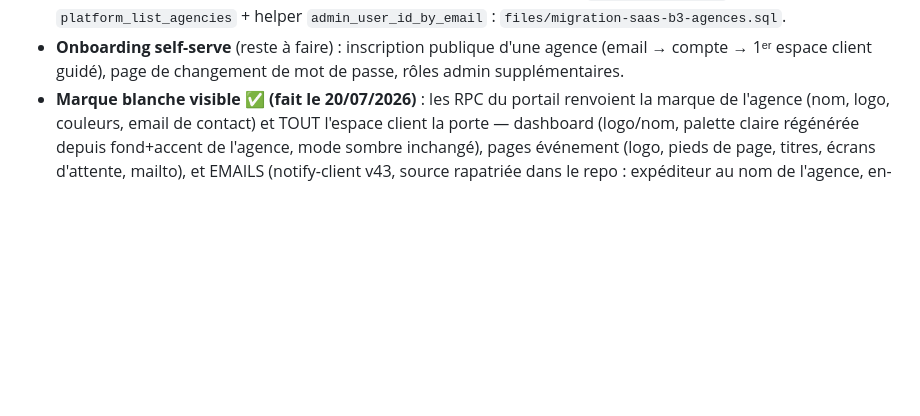
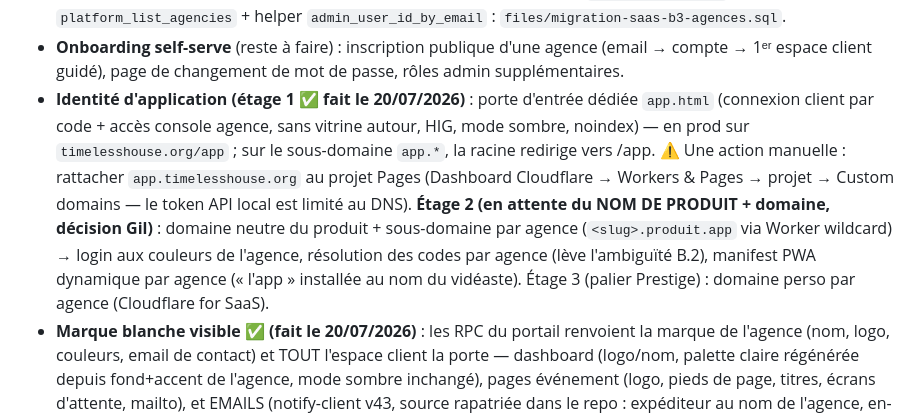
Before and after one commit to Gilou911/timelesshouse-website, a Markdown page: files/SAAS-ROADMAP.md, the part around the change. GitHub-like rendering; blank space fills up the shorter version.

Commit message:
roadmap : identité d'app — étage 1 en prod (/app), étages 2-3 documentés
Co-Authored-By: Claude Fable 5 <noreply@anthropic.com>

```diff
--- a/files/SAAS-ROADMAP.md
+++ b/files/SAAS-ROADMAP.md
@@ -61,6 +61,20 @@ agence. La voie est libre pour accueillir la 1ʳᵉ agence externe.
 - **Onboarding self-serve** (reste à faire) : inscription publique d'une
   agence (email → compte → 1ᵉʳ espace client guidé), page de changement
   de mot de passe, rôles admin supplémentaires.
+- **Identité d'application (étage 1 ✅ fait le 20/07/2026)** : porte
+  d'entrée dédiée `app.html` (connexion client par code + accès console
+  agence, sans vitrine autour, HIG, mode sombre, noindex) — en prod sur
+  `timelesshouse.org/app` ; sur le sous-domaine `app.*`, la racine
+  redirige vers /app. ⚠️ Une action manuelle : rattacher
+  `app.timelesshouse.org` au projet Pages (Dashboard Cloudflare →
+  Workers & Pages → projet → Custom domains — le token API local est
+  limité au DNS). **Étage 2 (en attente du NOM DE PRODUIT + domaine,
+  décision Gil)** : domaine neutre du produit + sous-domaine par agence
+  (`<slug>.produit.app` via Worker wildcard) → login aux couleurs de
+  l'agence, résolution des codes par agence (lève l'ambiguïté B.2),
+  manifest PWA dynamique par agence (« l'app » installée au nom du
+  vidéaste). Étage 3 (palier Prestige) : domaine perso par agence
+  (Cloudflare for SaaS).
 - **Marque blanche visible ✅ (fait le 20/07/2026)** : les RPC du
   portail renvoient la marque de l'agence (nom, logo, couleurs, email
   de contact) et TOUT l'espace client la porte — dashboard (logo/nom,
```
